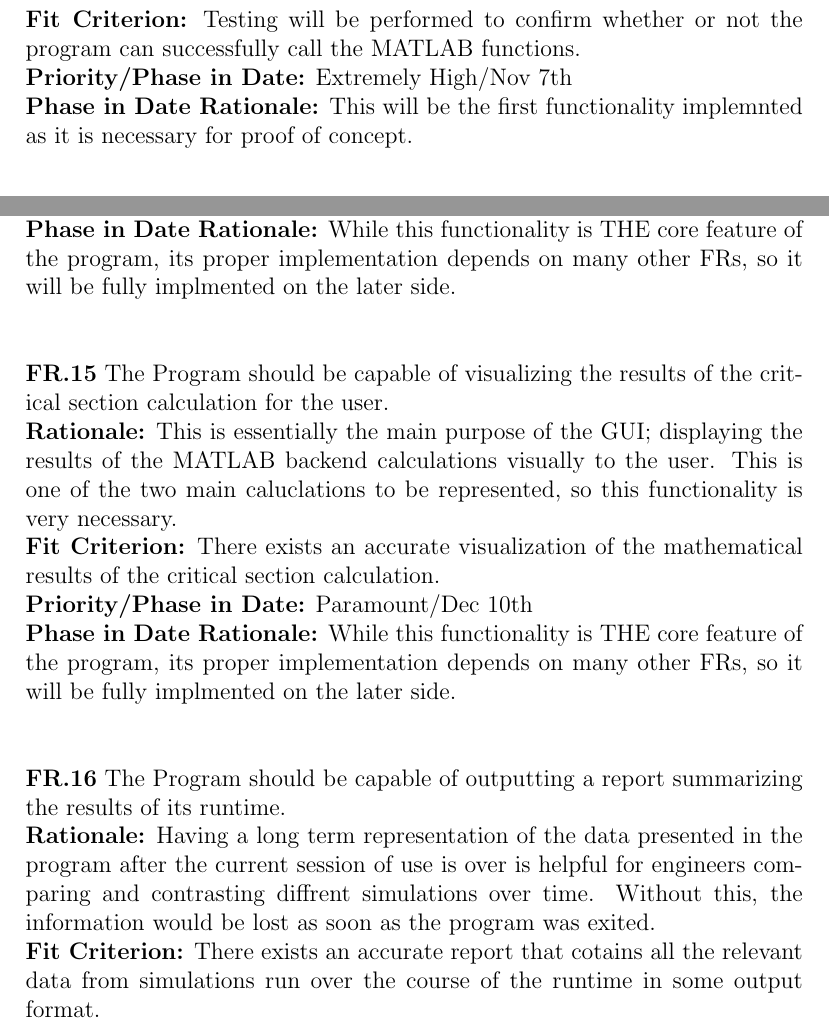
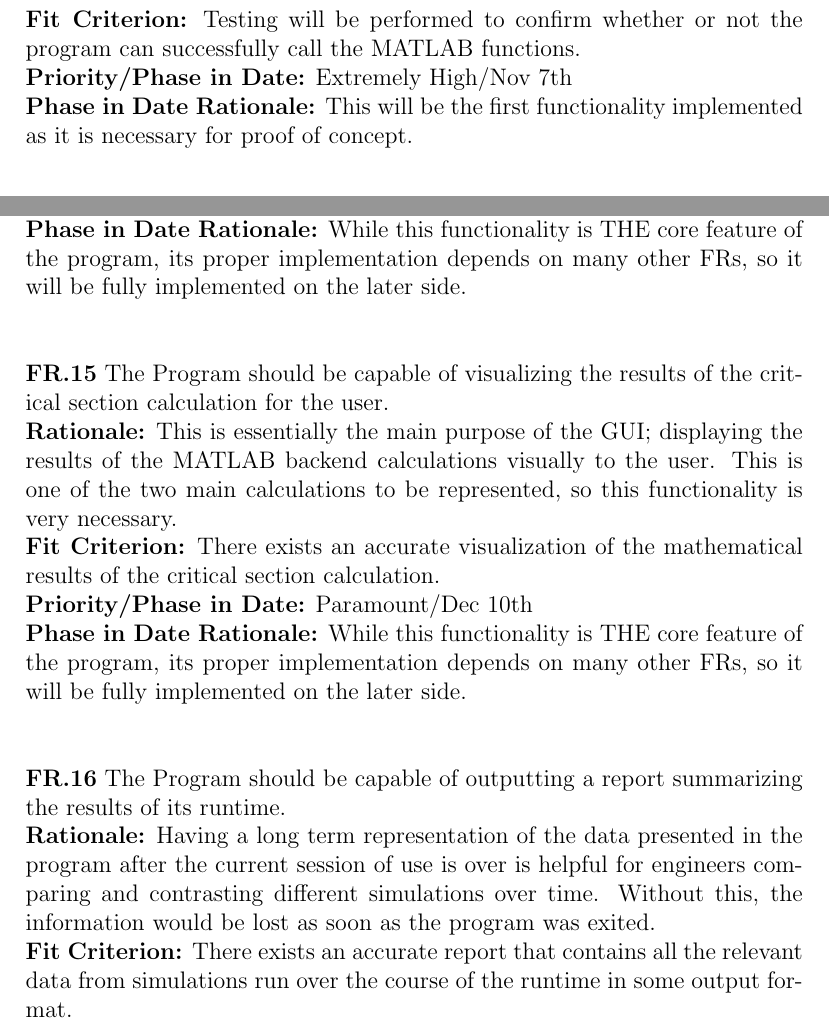
Before and after one commit to agentvv/MTOBridge, a LaTeX document (docs/SRS/SRS.tex): two parts of pages 18 and 23 of 36, joined at a grey line, cut so that both start at the same text. Compiled offline with pdfLaTeX.

Commit message:
Fix some spelling mistakes

```diff
--- a/docs/SRS/SRS.tex
+++ b/docs/SRS/SRS.tex
@@ -355,7 +355,7 @@ The potential users of this product are civil engineers designing and monitoring
   \textbf{Rationale:} To visually display the outputs corresponding to user input, the UI needs to first figure out what those outputs are via the backend MATLAB.\\
   \textbf{Fit Criterion:} Testing will be performed to confirm whether or not the program can successfully call the MATLAB functions.\\
   \textbf{Priority/Phase in Date:} Extremely High/Nov 7th\\
-  \textbf{Phase in Date Rationale:} This will be the first functionality implemnted as it is necessary for proof of concept.\\\\
+  \textbf{Phase in Date Rationale:} This will be the first functionality implemented as it is necessary for proof of concept.\\\\
 
   \noindent\textbf{FR.2} The Program should allow the user to define the characteristics of the truck platoon, including truck configuration, number of trucks, headway, and travel speed.\\
   \textbf{Rationale:} The goal of the program is to determine the forces exerted by a given platoon on a bridge, they can come in many different forms, so flexibility in the characteristics
@@ -447,18 +447,18 @@ The potential users of this product are civil engineers designing and monitoring
   \textbf{Fit Criterion:} There exists an accurate visualization of the mathematical results of the concerned section calculation.\\
   \textbf{Priority/Phase in Date:} Paramount/Dec 10th\\
-  \textbf{Phase in Date Rationale:} While this functionality is THE core feature of the program, its proper implementation depends on many other FRs, so it will be fully implmented on the later side.\\\\
+  \textbf{Phase in Date Rationale:} While this functionality is THE core feature of the program, its proper implementation depends on many other FRs, so it will be fully implemented on the later side.\\\\
 
   \noindent\textbf{FR.15} The Program should be capable of visualizing the results of the critical section calculation for the user.\\
   \textbf{Rationale:} This is essentially the main purpose of the GUI; displaying the results of the MATLAB backend calculations visually to the user. This is one of the two
-  main caluclations to be represented, so this functionality is very necessary.\\
+  main calculations to be represented, so this functionality is very necessary.\\
   \textbf{Fit Criterion:} There exists an accurate visualization of the mathematical results of the critical section calculation.\\
   \textbf{Priority/Phase in Date:} Paramount/Dec 10th\\
-  \textbf{Phase in Date Rationale:} While this functionality is THE core feature of the program, its proper implementation depends on many other FRs, so it will be fully implmented on the later side.\\\\
+  \textbf{Phase in Date Rationale:} While this functionality is THE core feature of the program, its proper implementation depends on many other FRs, so it will be fully implemented on the later side.\\\\
 
   \noindent\textbf{FR.16} The Program should be capable of outputting a report summarizing the results of its runtime.\\
   \textbf{Rationale:} Having a long term representation of the data presented in the program after the current session of use is over is helpful for engineers comparing
-  and contrasting diffrent simulations over time. Without this, the information would be lost as soon as the program was exited.\\
-  \textbf{Fit Criterion:} There exists an accurate report that cotains all the relevant data from simulations run over the course of the runtime in some output format.\\
+  and contrasting different simulations over time. Without this, the information would be lost as soon as the program was exited.\\
+  \textbf{Fit Criterion:} There exists an accurate report that contains all the relevant data from simulations run over the course of the runtime in some output format.\\
   \textbf{Priority/Phase in Date:} High/Jan 15th\\
   \textbf{Phase in Date Rationale:} This will be among the last functionalities implemented as it is dependent on many other FRs.\\\\
 
```
Also changed, not shown: docs/SRS/SRS.pdf, docs/SRS/SRS.tex (18 more changed lines).
